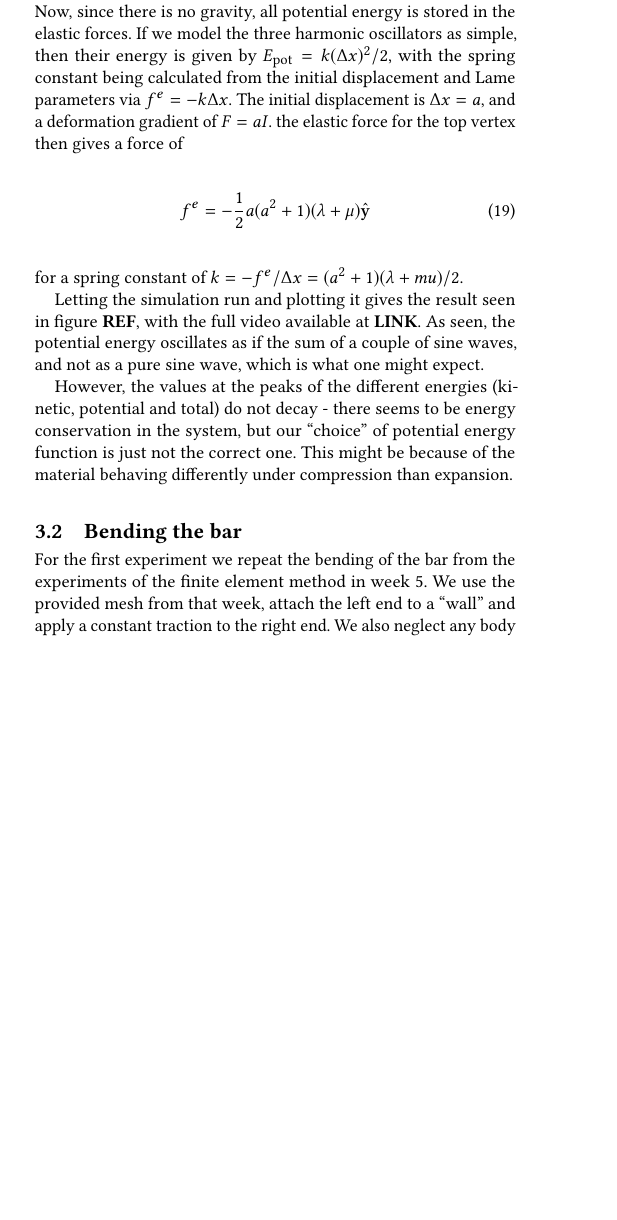
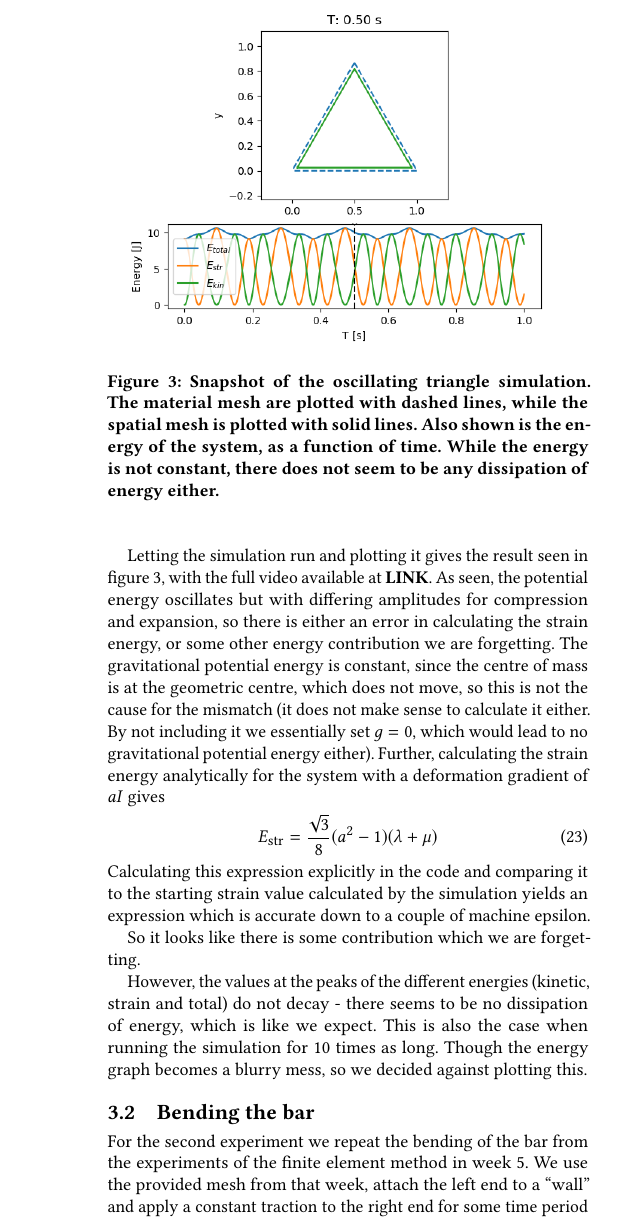
Before and after one commit to NikolaiNielsen/CMIS, a LaTeX paper (W7/handin/handin7.tex): part of one column of page 3 of 4 before the commit and part of one column of page 4 of 5 after it, cut at the place of the change, the shorter picture padded with empty space. The pictures show the PDF file W7/handin/handin7.pdf that the author committed with the source.

Commit message:
add much to handin

```diff
--- a/W7/handin/handin7.tex
+++ b/W7/handin/handin7.tex
@@ -164,0 +178,7 @@ Note that this that all coupling between elements occur in computing the total f
+\begin{equation}\label{key}
+	E_{\text{kin}} = \sum_{i} \frac{1}{2} m_i v_i^2, \quad E_{\text{pot}} = \sum_{i} m_i g (y_i-y_0)
+\end{equation}
+where the sums are over all vertices, and $ y_0 $ is some arbitrarily defined 0-point for the gravitational energy, taken to be 0 for all experiments. The strain energy is found by integrating the strain energy density function $ \psi $ over the whole material. The function is given by
+\begin{equation}\label{key}
+\psi = \frac{1}{2} \lambda \tr (\V{E})^2 + \mu \tr (\V{E}^2)
+\end{equation}
@@ -166,3 +191,10 @@ Note that this that all coupling between elements occur in computing the total f
 
 \section{Experiments}
 \subsection{An oscillating triangle}
+\begin{figure}
+	\centering
+	\includegraphics[width=\linewidth]{triangle.png}
+	\caption{Snapshot of the oscillating triangle simulation. The material mesh are plotted with dashed lines, while the spatial mesh is plotted with solid lines. Also shown is the energy of the system, as a function of time. While the energy is not constant, there does not seem to be any dissipation of energy either.}
+	\label{fig:triangle_sim}
+\end{figure}
+For the first experiment, we do perhaps the simplest of experiments. We create a computational mesh consisting of 3 vertices, arranged to form an equilateral triangle, with its centre coinciding with the origin. This will be the material coordinates. Next we scale the triangle by $ a>1 $ uniformly. The elastic forces will then tend to contract the triangle towards its relaxed state, but it will overshoot due to the gain in velocity, compressing the triangle, and introducing a restoring force in the opposite direction, forming a harmonic oscillator.
@@ -170,15 +201,22 @@ For the first experiment, we do perhaps the simplest of experiments. We create a
 
-We set the traction and any body forces to zero, and use this as an experiment to verify the elastic forces. We also expect the total energy, the sum of potential and kinetic energies, to be constant. Now, since there is no gravity, all potential energy is stored in the elastic forces. If we model the three harmonic oscillators as simple, then their energy is given by $ E_{\text{pot}} = k(\Delta x)^2/2  $, with the spring constant being calculated from the initial displacement and Lame parameters via $ f^e=-k\Delta x $. The initial displacement is $ \Delta x = a $, and a deformation gradient of $ F=aI $. the elastic force for the top vertex then gives a force of
+We set the traction and any body forces to zero, and use this as an experiment to verify the elastic forces. We also expect the total energy, the sum of strain and kinetic energies, to be constant.
+
+Letting the simulation run and plotting it gives the result seen in figure \ref{fig:triangle_sim}, with the full video available at \textbf{LINK}. As seen, the potential energy oscillates but with differing amplitudes for compression and expansion, so there is either an error in calculating the strain energy, or some other energy contribution we are forgetting. The gravitational potential energy is constant, since the centre of mass is at the geometric centre, which does not move, so this is not the cause for the mismatch (it does not make sense to calculate it either. By not including it we essentially set $ g=0 $, which would lead to no gravitational potential energy either). Further, calculating the strain energy analytically for the system with a deformation gradient of $ aI $ gives
 \begin{equation}\label{key}
-	f^e = -\frac{1}{2} a(a^2+1)(\lambda+\mu)\hat{\V{y}}
+	E_{\text{str}} = \frac{\sqrt{3}}{8} (a^2-1) (\lambda+\mu)
 \end{equation}
-for a spring constant of $ k=-f^e/\Delta x = (a^2+1)(\lambda+mu)/2$.
+Calculating this expression explicitly in the code and comparing it to the starting strain value calculated by the simulation yields an expression which is accurate down to a couple of machine epsilon.
 
-Letting the simulation run and plotting it gives the result seen in figure \textbf{REF}, with the full video available at \textbf{LINK}. As seen, the potential energy oscillates as if the sum of a couple of sine waves, and not as a pure sine wave, which is what one might expect.
+So it looks like there is some contribution which we are forgetting.
 
-However, the values at the peaks of the different energies (kinetic, potential and total) do not decay - there seems to be energy conservation in the system, but our ``choice'' of potential energy function is just not the correct one. This might be because of the material behaving differently under compression than expansion.
+However, the values at the peaks of the different energies (kinetic, strain and total) do not decay - there seems to be no dissipation of energy, which is like we expect. This is also the case when running the simulation for 10 times as long. Though the energy graph becomes a blurry mess, so we decided against plotting this.
 
 
 
 \subsection{Bending the bar}
-For the first experiment we repeat the bending of the bar from the experiments of the finite element method in week 5. We use the provided mesh from that week, attach the left end to a ``wall'' and apply a constant traction to the right end. We also neglect any body forces such as gravity, meaning the only forces are the traction and elastic forces.
+\begin{figure}
+	\centering
+	\includegraphics[width=\linewidth]{bar.png}
+	\caption{Snapshot of the second experiment. Notice that the energy increases rapidly at the start of the simulation, as the traction performs work on the system. The total energy does not settle to a constant after the traction is released at $ T=0.5$s as one would expect. We do see a trade-off in the strain and kinetic energy as the bar bends back and forth, though.}
+	\label{fig:bar}
+\end{figure}
```
Also changed, not shown: W7/handin/CV.png (added), W7/handin/ball.png (added), W7/handin/bar.png (added), W7/handin/handin7.pdf, W7/handin/triangle.png, W7/handin/handin7.tex (35 more changed lines).
